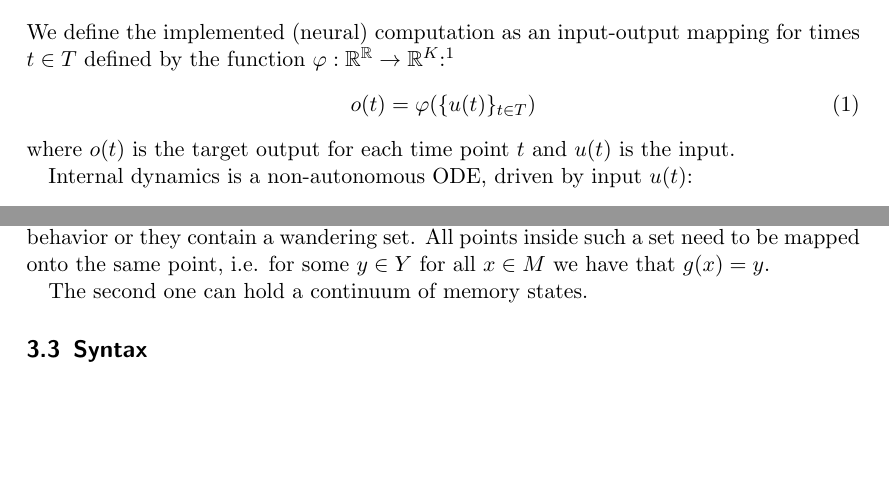
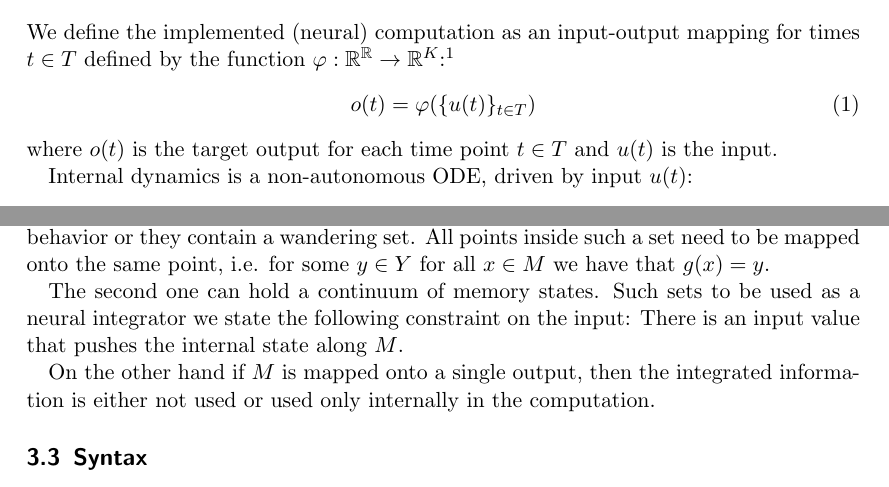
Before and after one commit to Asagodi/topological_diversity, a LaTeX document (neucomptheo/inhoco.tex): two parts of pages 2 and 3 of 5, joined at a grey line, cut so that both start at the same text, the shorter picture padded with empty space. Compiled offline with pdfLaTeX.

Commit message:
adding def nc

```diff
--- a/neucomptheo/inhoco.tex
+++ b/neucomptheo/inhoco.tex
@@ -73,7 +73,7 @@ We define the implemented (neural) computation as an input-output mapping for ti
 \begin{equation}
 o(t) = \varphi(\{u(t)\}_{t\in T})
 \end{equation}
-where $o(t)$ is the target output for each time point $t$ and  $u(t)$ is the input.
+where $o(t)$ is the target output for each time point $t\in T$ and  $u(t)$ is the input.
 
 Internal dynamics is a non-autonomous ODE, driven by input $u(t)$:
 \begin{align}
@@ -144,7 +144,10 @@ The Morse sets in this class either have a periodic or quasiperiodic behavior or
 All points inside such a set need to be mapped onto the same point, i.e. for some $y\in Y$ for all $x\in M$ we have that $g(x)=y$.
 
 The second one can hold a continuum of memory states. %These are continuous attractor-like sets.
+Such sets to be used as a neural integrator we state the following constraint on the input:
+There is an input value that pushes the internal state along $M$.
 
+On the other hand if $M$ is  mapped onto a single output, then the integrated information is either not used or used only internally in the computation.
 
 \subsection{Syntax}%how words and morphemes combine to form larger units
 %how information is integrated
```
